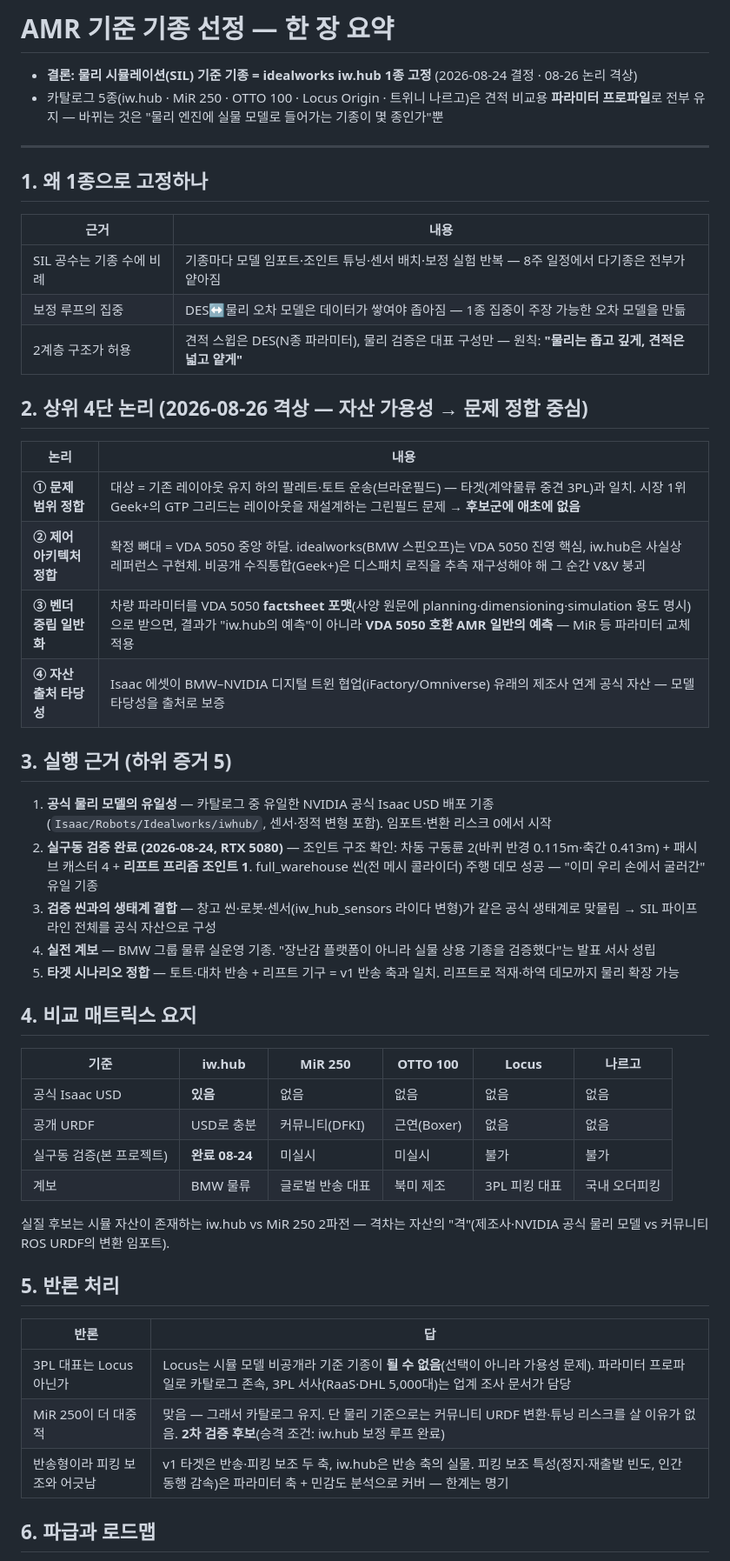
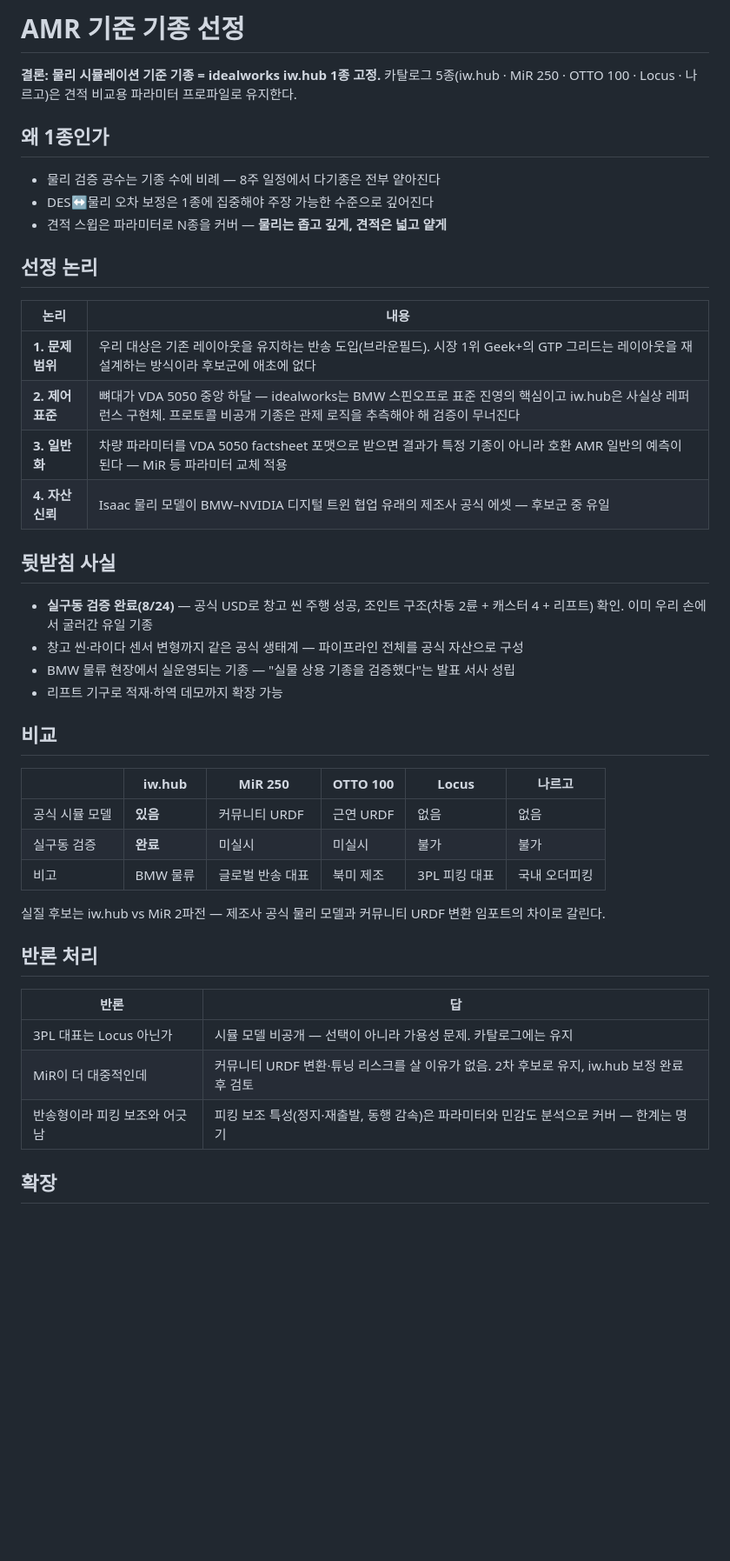
Before and after one commit to LsMin124/PJT-2, a Markdown page: AMR_모델_선정_요약.md, the part around one of its changes. Shown at 87% size. GitHub-like rendering; blank space fills up the shorter version.

Commit message:
docs: 기종 선정 요약을 노션 붙여넣기용으로 압축 — 메타·출처 절 제거, 표 축약

```diff
--- a/AMR_모델_선정_요약.md
+++ b/AMR_모델_선정_요약.md
@@ -1,53 +1,47 @@
-# AMR 기준 기종 선정 — 한 장 요약
+# AMR 기준 기종 선정
 
-- **결론: 물리 시뮬레이션(SIL) 기준 기종 = idealworks iw.hub 1종 고정** (2026-08-24 결정 · 08-26 논리 격상)
-- 카탈로그 5종(iw.hub · MiR 250 · OTTO 100 · Locus Origin · 트위니 나르고)은 견적 비교용 **파라미터 프로파일**로 전부 유지 — 바뀌는 것은 "물리 엔진에 실물 모델로 들어가는 기종이 몇 종인가"뿐
+**결론: 물리 시뮬레이션 기준 기종 = idealworks iw.hub 1종 고정.**
+카탈로그 5종(iw.hub · MiR 250 · OTTO 100 · Locus · 나르고)은 견적 비교용 파라미터 프로파일로 유지한다.
 
----
+## 왜 1종인가
 
-## 1. 왜 1종으로 고정하나
+- 물리 검증 공수는 기종 수에 비례 — 8주 일정에서 다기종은 전부 얕아진다
+- DES↔물리 오차 보정은 1종에 집중해야 주장 가능한 수준으로 깊어진다
+- 견적 스윕은 파라미터로 N종을 커버 — **물리는 좁고 깊게, 견적은 넓고 얕게**
 
-| 근거 | 내용 |
-|---|---|
-| SIL 공수는 기종 수에 비례 | 기종마다 모델 임포트·조인트 튜닝·센서 배치·보정 실험 반복 — 8주 일정에서 다기종은 전부가 얕아짐 |
-| 보정 루프의 집중 | DES↔물리 오차 모델은 데이터가 쌓여야 좁아짐 — 1종 집중이 주장 가능한 오차 모델을 만듦 |
-| 2계층 구조가 허용 | 견적 스윕은 DES(N종 파라미터), 물리 검증은 대표 구성만 — 원칙: **"물리는 좁고 깊게, 견적은 넓고 얕게"** |
-
-## 2. 상위 4단 논리 (2026-08-26 격상 — 자산 가용성 → 문제 정합 중심)
+## 선정 논리
 
 | 논리 | 내용 |
 |---|---|
-| **① 문제 범위 정합** | 대상 = 기존 레이아웃 유지 하의 팔레트·토트 운송(브라운필드) — 타겟(계약물류 중견 3PL)과 일치. 시장 1위 Geek+의 GTP 그리드는 레이아웃을 재설계하는 그린필드 문제 → **후보군에 애초에 없음** |
-| **② 제어 아키텍처 정합** | 확정 뼈대 = VDA 5050 중앙 하달. idealworks(BMW 스핀오프)는 VDA 5050 진영 핵심, iw.hub은 사실상 레퍼런스 구현체. 비공개 수직통합(Geek+)은 디스패치 로직을 추측 재구성해야 해 그 순간 V&V 붕괴 |
-| **③ 벤더 중립 일반화** | 차량 파라미터를 VDA 5050 **factsheet 포맷**(사양 원문에 planning·dimensioning·simulation 용도 명시)으로 받으면, 결과가 "iw.hub의 예측"이 아니라 **VDA 5050 호환 AMR 일반의 예측** — MiR 등 파라미터 교체 적용 |
-| **④ 자산 출처 타당성** | Isaac 에셋이 BMW–NVIDIA 디지털 트윈 협업(iFactory/Omniverse) 유래의 제조사 연계 공식 자산 — 모델 타당성을 출처로 보증 |
+| **1. 문제 범위** | 우리 대상은 기존 레이아웃을 유지하는 반송 도입(브라운필드). 시장 1위 Geek+의 GTP 그리드는 레이아웃을 재설계하는 방식이라 후보군에 애초에 없다 |
+| **2. 제어 표준** | 뼈대가 VDA 5050 중앙 하달 — idealworks는 BMW 스핀오프로 표준 진영의 핵심이고 iw.hub은 사실상 레퍼런스 구현체. 프로토콜 비공개 기종은 관제 로직을 추측해야 해 검증이 무너진다 |
+| **3. 일반화** | 차량 파라미터를 VDA 5050 factsheet 포맷으로 받으면 결과가 특정 기종이 아니라 호환 AMR 일반의 예측이 된다 — MiR 등 파라미터 교체 적용 |
+| **4. 자산 신뢰** | Isaac 물리 모델이 BMW–NVIDIA 디지털 트윈 협업 유래의 제조사 공식 에셋 — 후보군 중 유일 |
 
-## 3. 실행 근거 (하위 증거 5)
+## 뒷받침 사실
 
-1. **공식 물리 모델의 유일성** — 카탈로그 중 유일한 NVIDIA 공식 Isaac USD 배포 기종 (`Isaac/Robots/Idealworks/iwhub/`, 센서·정적 변형 포함). 임포트·변환 리스크 0에서 시작
-2. **실구동 검증 완료 (2026-08-24, RTX 5080)** — 조인트 구조 확인: 차동 구동륜 2(바퀴 반경 0.115m·축간 0.413m) + 패시브 캐스터 4 + **리프트 프리즘 조인트 1**. full_warehouse 씬(전 메시 콜라이더) 주행 데모 성공 — "이미 우리 손에서 굴러간" 유일 기종
-3. **검증 씬과의 생태계 결합** — 창고 씬·로봇·센서(iw_hub_sensors 라이다 변형)가 같은 공식 생태계로 맞물림 → SIL 파이프라인 전체를 공식 자산으로 구성
-4. **실전 계보** — BMW 그룹 물류 실운영 기종. "장난감 플랫폼이 아니라 실물 상용 기종을 검증했다"는 발표 서사 성립
-5. **타겟 시나리오 정합** — 토트·대차 반송 + 리프트 기구 = v1 반송 축과 일치. 리프트로 적재·하역 데모까지 물리 확장 가능
+- **실구동 검증 완료(8/24)** — 공식 USD로 창고 씬 주행 성공, 조인트 구조(차동 2륜 + 캐스터 4 + 리프트) 확인. 이미 우리 손에서 굴러간 유일 기종
+- 창고 씬·라이다 센서 변형까지 같은 공식 생태계 — 파이프라인 전체를 공식 자산으로 구성
+- BMW 물류 현장에서 실운영되는 기종 — "실물 상용 기종을 검증했다"는 발표 서사 성립
+- 리프트 기구로 적재·하역 데모까지 확장 가능
 
-## 4. 비교 매트릭스 요지
+## 비교
 
-| 기준 | iw.hub | MiR 250 | OTTO 100 | Locus | 나르고 |
+| | iw.hub | MiR 250 | OTTO 100 | Locus | 나르고 |
 |---|---|---|---|---|---|
-| 공식 Isaac USD | **있음** | 없음 | 없음 | 없음 | 없음 |
-| 공개 URDF | USD로 충분 | 커뮤니티(DFKI) | 근연(Boxer) | 없음 | 없음 |
-| 실구동 검증(본 프로젝트) | **완료 08-24** | 미실시 | 미실시 | 불가 | 불가 |
-| 계보 | BMW 물류 | 글로벌 반송 대표 | 북미 제조 | 3PL 피킹 대표 | 국내 오더피킹 |
+| 공식 시뮬 모델 | **있음** | 커뮤니티 URDF | 근연 URDF | 없음 | 없음 |
+| 실구동 검증 | **완료** | 미실시 | 미실시 | 불가 | 불가 |
+| 비고 | BMW 물류 | 글로벌 반송 대표 | 북미 제조 | 3PL 피킹 대표 | 국내 오더피킹 |
 
-실질 후보는 시뮬 자산이 존재하는 iw.hub vs MiR 250 2파전 — 격차는 자산의 "격"(제조사·NVIDIA 공식 물리 모델 vs 커뮤니티 ROS URDF의 변환 임포트).
+실질 후보는 iw.hub vs MiR 2파전 — 제조사 공식 물리 모델과 커뮤니티 URDF 변환 임포트의 차이로 갈린다.
 
-## 5. 반론 처리
+## 반론 처리
 
 | 반론 | 답 |
 |---|---|
-| 3PL 대표는 Locus 아닌가 | Locus는 시뮬 모델 비공개라 기준 기종이 **될 수 없음**(선택이 아니라 가용성 문제). 파라미터 프로파일로 카탈로그 존속, 3PL 서사(RaaS·DHL 5,000대)는 업계 조사 문서가 담당 |
-| MiR 250이 더 대중적 | 맞음 — 그래서 카탈로그 유지. 단 물리 기준으로는 커뮤니티 URDF 변환·튜닝 리스크를 살 이유가 없음. **2차 검증 후보**(승격 조건: iw.hub 보정 루프 완료) |
-| 반송형이라 피킹 보조와 어긋남 | v1 타겟은 반송·피킹 보조 두 축, iw.hub은 반송 축의 실물. 피킹 보조 특성(정지·재출발 빈도, 인간 동행 감속)은 파라미터 축 + 민감도 분석으로 커버 — 한계는 명기 |
+| 3PL 대표는 Locus 아닌가 | 시뮬 모델 비공개 — 선택이 아니라 가용성 문제. 카탈로그에는 유지 |
+| MiR이 더 대중적인데 | 커뮤니티 URDF 변환·튜닝 리스크를 살 이유가 없음. 2차 후보로 유지, iw.hub 보정 완료 후 검토 |
+| 반송형이라 피킹 보조와 어긋남 | 피킹 보조 특성(정지·재출발, 동행 감속)은 파라미터와 민감도 분석으로 커버 — 한계는 명기 |
 
-## 6. 파급과 로드맵
+## 확장
 
```
Also changed, not shown: other parts of AMR_모델_선정_요약.md (+2 -11 lines).
